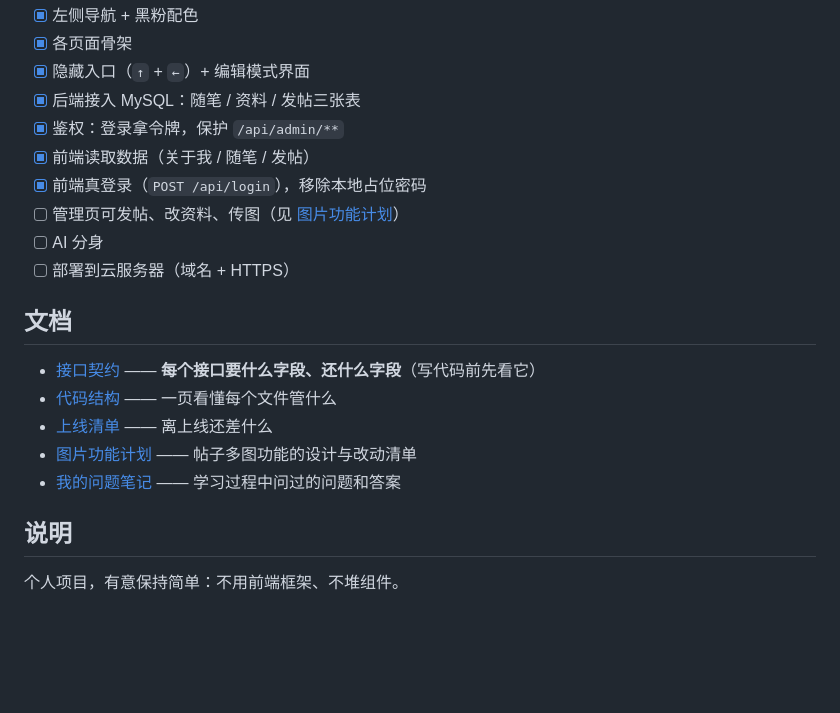
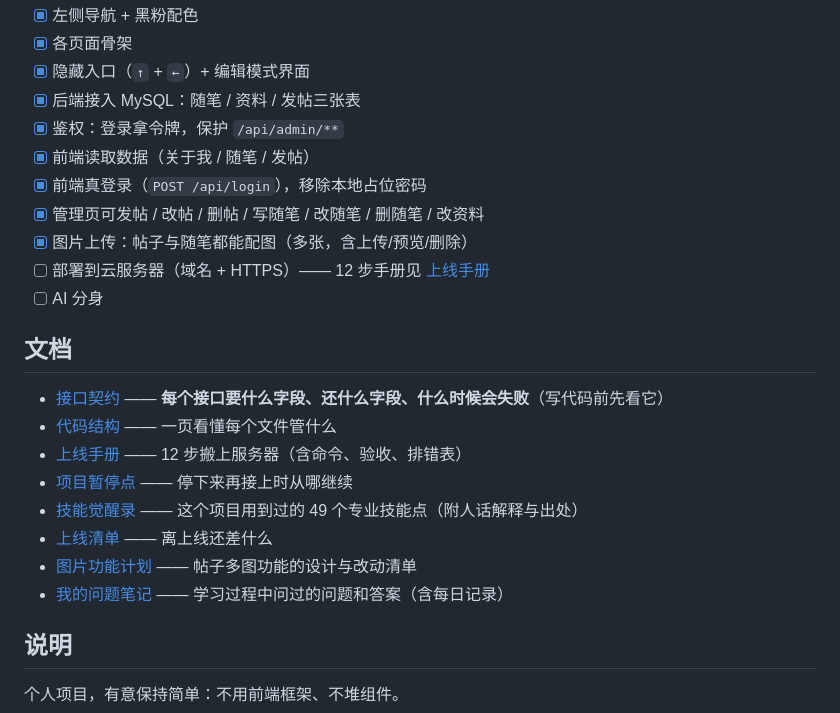
Before and after one commit to xiaoxian33/xiaoxian33.github.io, a Markdown page: README.md, the part around the change printed below. Drawn GitHub-style; blank space fills up the shorter version.

```diff
--- a/README.md
+++ b/README.md
@@ -111,17 +124,21 @@ app.owner.password=你想设的站长密码
 - [x] 鉴权：登录拿令牌，保护 `/api/admin/**`
 - [x] 前端读取数据（关于我 / 随笔 / 发帖）
 - [x] 前端真登录（`POST /api/login`），移除本地占位密码
-- [ ] 管理页可发帖、改资料、传图（见 [图片功能计划](docs/图片功能计划.md)）
+- [x] 管理页可发帖 / 改帖 / 删帖 / 写随笔 / 改随笔 / 删随笔 / 改资料
+- [x] 图片上传：帖子与随笔都能配图（多张，含上传/预览/删除）
+- [ ] 部署到云服务器（域名 + HTTPS）—— 12 步手册见 [上线手册](docs/上线手册.md)
 - [ ] AI 分身
-- [ ] 部署到云服务器（域名 + HTTPS）
 
 ## 文档
 
-- [接口契约](docs/API.md) —— **每个接口要什么字段、还什么字段**（写代码前先看它）
+- [接口契约](docs/API.md) —— **每个接口要什么字段、还什么字段、什么时候会失败**（写代码前先看它）
 - [代码结构](docs/代码结构.md) —— 一页看懂每个文件管什么
+- [上线手册](docs/上线手册.md) —— 12 步搬上服务器（含命令、验收、排错表）
+- [项目暂停点](docs/项目暂停点.md) —— 停下来再接上时从哪继续
+- [技能觉醒录](docs/技能觉醒录.md) —— 这个项目用到过的 49 个专业技能点（附人话解释与出处）
 - [上线清单](docs/上线清单.md) —— 离上线还差什么
 - [图片功能计划](docs/图片功能计划.md) —— 帖子多图功能的设计与改动清单
-- [我的问题笔记](docs/LEARNING-LOG.md) —— 学习过程中问过的问题和答案
+- [我的问题笔记](docs/LEARNING-LOG.md) —— 学习过程中问过的问题和答案（含每日记录）
 
 ## 说明
 
```
Also changed, not shown: other parts of README.md (+13 -0 lines), docs/项目暂停点.md (added, +79 -0 lines), docs/images/site-home.png (added).
